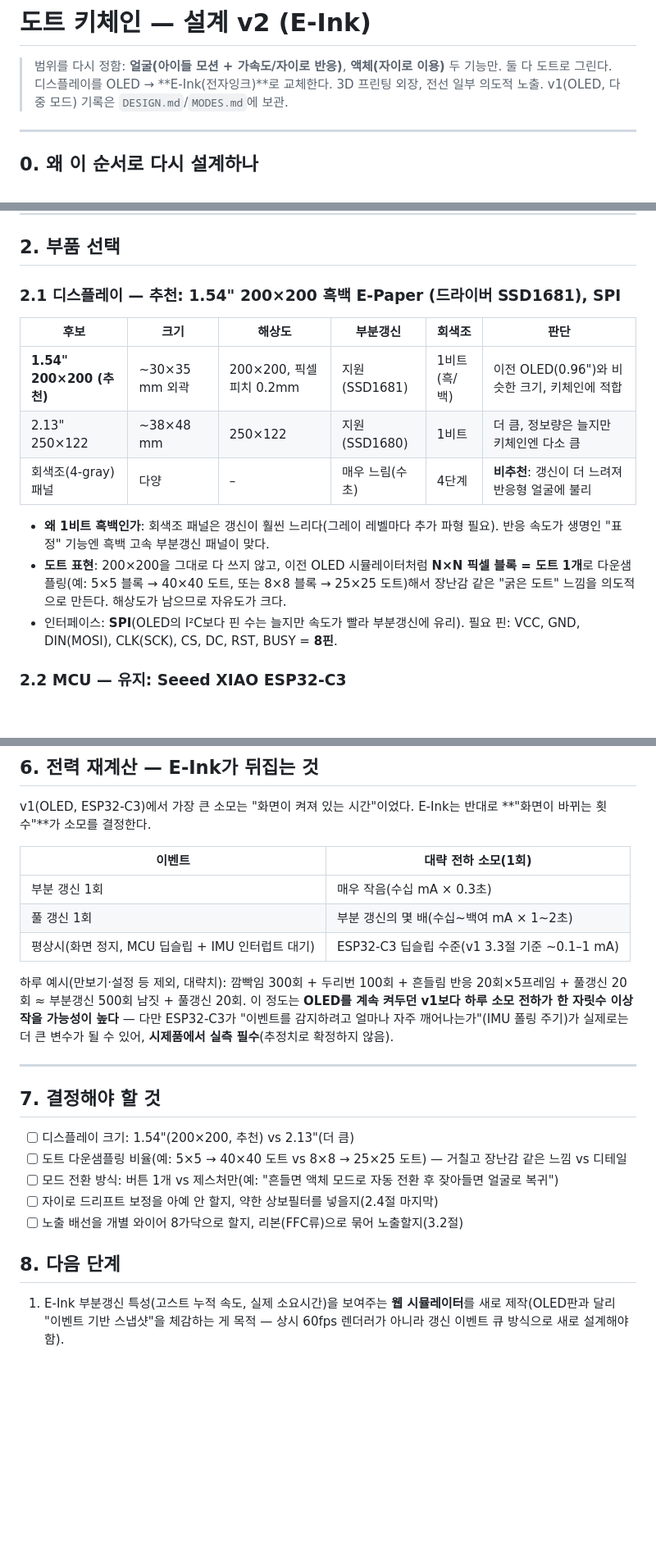
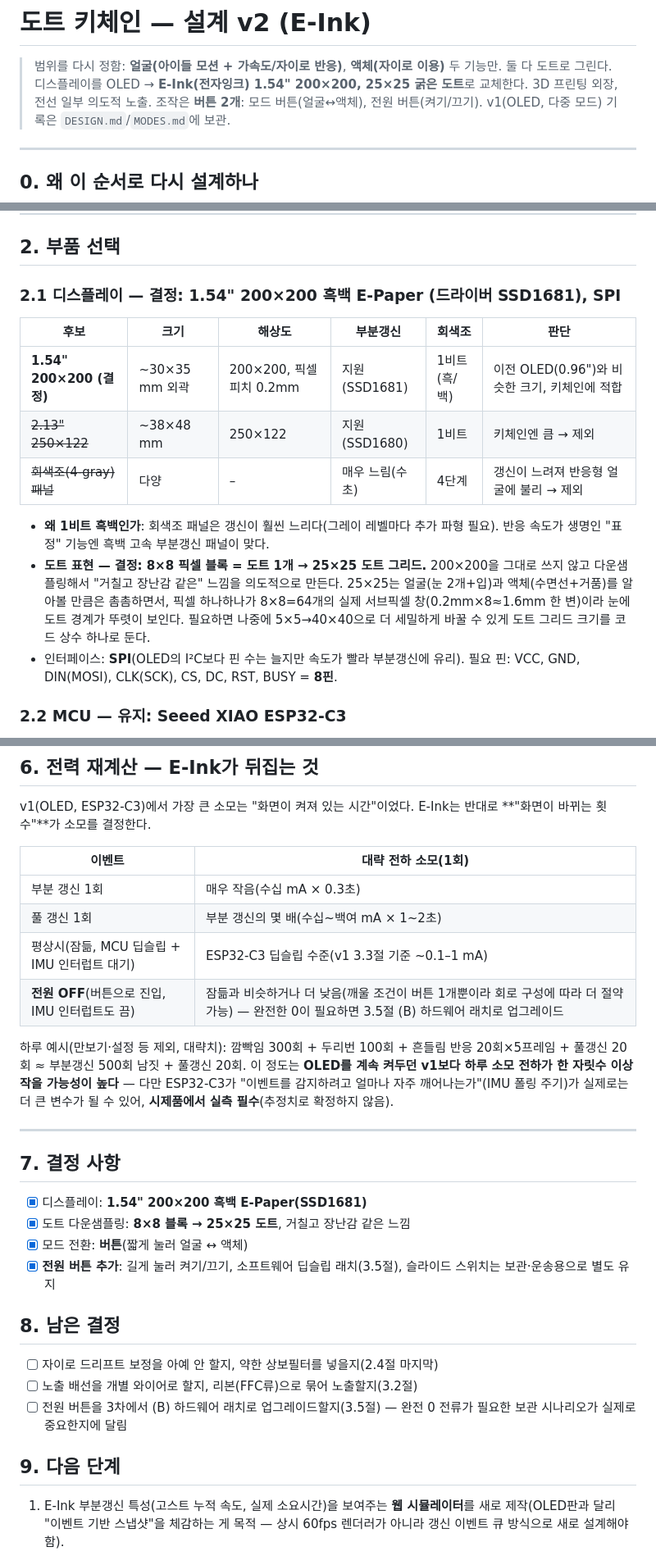
Before and after one commit to yeongkim0814-svg/Repository-for-Claude, a Markdown page: keychain/DESIGN_V2.md, 3 parts joined by grey strips. Shown at 82% size. GitHub-like rendering; blank space fills up the shorter version.

```diff
--- a/keychain/DESIGN_V2.md
+++ b/keychain/DESIGN_V2.md
@@ -1,7 +1,8 @@
 # 도트 키체인 — 설계 v2 (E-Ink)
 
 > 범위를 다시 정함: **얼굴(아이들 모션 + 가속도/자이로 반응)**, **액체(자이로 이용)** 두 기능만. 둘 다 도트로 그린다.
-> 디스플레이를 OLED → **E-Ink(전자잉크)**로 교체한다. 3D 프린팅 외장, 전선 일부 의도적 노출.
+> 디스플레이를 OLED → **E-Ink(전자잉크) 1.54" 200×200, 25×25 굵은 도트**로 교체한다. 3D 프린팅 외장, 전선 일부 의도적 노출.
+> 조작은 **버튼 2개**: 모드 버튼(얼굴↔액체), 전원 버튼(켜기/끄기).
 > v1(OLED, 다중 모드) 기록은 `DESIGN.md`/`MODES.md`에 보관.
 
 ---
@@ -51,15 +52,15 @@ $$\vec F = q\vec E$$
 
 ## 2. 부품 선택
 
-### 2.1 디스플레이 — 추천: 1.54" 200×200 흑백 E-Paper (드라이버 SSD1681), SPI
+### 2.1 디스플레이 — 결정: 1.54" 200×200 흑백 E-Paper (드라이버 SSD1681), SPI
 | 후보 | 크기 | 해상도 | 부분갱신 | 회색조 | 판단 |
 |---|---|---|---|---|---|
-| **1.54" 200×200 (추천)** | ~30×35 mm 외곽 | 200×200, 픽셀피치 0.2mm | 지원(SSD1681) | 1비트(흑/백) | 이전 OLED(0.96")와 비슷한 크기, 키체인에 적합 |
-| 2.13" 250×122 | ~38×48 mm | 250×122 | 지원(SSD1680) | 1비트 | 더 큼, 정보량은 늘지만 키체인엔 다소 큼 |
-| 회색조(4-gray) 패널 | 다양 | – | 매우 느림(수 초) | 4단계 | **비추천**: 갱신이 더 느려져 반응형 얼굴에 불리 |
+| **1.54" 200×200 (결정)** | ~30×35 mm 외곽 | 200×200, 픽셀피치 0.2mm | 지원(SSD1681) | 1비트(흑/백) | 이전 OLED(0.96")와 비슷한 크기, 키체인에 적합 |
+| ~~2.13" 250×122~~ | ~38×48 mm | 250×122 | 지원(SSD1680) | 1비트 | 키체인엔 큼 → 제외 |
+| ~~회색조(4-gray) 패널~~ | 다양 | – | 매우 느림(수 초) | 4단계 | 갱신이 느려져 반응형 얼굴에 불리 → 제외 |
 
 - **왜 1비트 흑백인가**: 회색조 패널은 갱신이 훨씬 느리다(그레이 레벨마다 추가 파형 필요). 반응 속도가 생명인 "표정" 기능엔 흑백 고속 부분갱신 패널이 맞다.
-- **도트 표현**: 200×200을 그대로 다 쓰지 않고, 이전 OLED 시뮬레이터처럼 **N×N 픽셀 블록 = 도트 1개**로 다운샘플링(예: 5×5 블록 → 40×40 도트, 또는 8×8 블록 → 25×25 도트)해서 장난감 같은 "굵은 도트" 느낌을 의도적으로 만든다. 해상도가 남으므로 자유도가 크다.
+- **도트 표현 — 결정: 8×8 픽셀 블록 = 도트 1개 → 25×25 도트 그리드.** 200×200을 그대로 쓰지 않고 다운샘플링해서 "거칠고 장난감 같은" 느낌을 의도적으로 만든다. 25×25는 얼굴(눈 2개+입)과 액체(수면선+거품)를 알아볼 만큼은 촘촘하면서, 픽셀 하나하나가 8×8=64개의 실제 서브픽셀 창(0.2mm×8≈1.6mm 한 변)이라 눈에 도트 경계가 뚜렷이 보인다. 필요하면 나중에 5×5→40×40으로 더 세밀하게 바꿀 수 있게 도트 그리드 크기를 코드 상수 하나로 둔다.
 - 인터페이스: **SPI**(OLED의 I²C보다 핀 수는 늘지만 속도가 빨라 부분갱신에 유리). 필요 핀: VCC, GND, DIN(MOSI), CLK(SCK), CS, DC, RST, BUSY = **8핀**.
 
 ### 2.2 MCU — 유지: Seeed XIAO ESP32-C3
@@ -196,19 +227,24 @@ v1(OLED, ESP32-C3)에서 가장 큰 소모는 "화면이 켜져 있는 시간"
 |---|---|
 | 부분 갱신 1회 | 매우 작음(수십 mA × 0.3초) |
 | 풀 갱신 1회 | 부분 갱신의 몇 배(수십~백여 mA × 1~2초) |
-| 평상시(화면 정지, MCU 딥슬립 + IMU 인터럽트 대기) | ESP32-C3 딥슬립 수준(v1 3.3절 기준 ~0.1–1 mA) |
+| 평상시(잠듦, MCU 딥슬립 + IMU 인터럽트 대기) | ESP32-C3 딥슬립 수준(v1 3.3절 기준 ~0.1–1 mA) |
+| **전원 OFF**(버튼으로 진입, IMU 인터럽트도 끔) | 잠듦과 비슷하거나 더 낮음(깨울 조건이 버튼 1개뿐이라 회로 구성에 따라 더 절약 가능) — 완전한 0이 필요하면 3.5절 (B) 하드웨어 래치로 업그레이드 |
 
 하루 예시(만보기·설정 등 제외, 대략치): 깜빡임 300회 + 두리번 100회 + 흔들림 반응 20회×5프레임 + 풀갱신 20회 ≈ 부분갱신 500회 남짓 + 풀갱신 20회. 이 정도는 **OLED를 계속 켜두던 v1보다 하루 소모 전하가 한 자릿수 이상 작을 가능성이 높다** — 다만 ESP32-C3가 "이벤트를 감지하려고 얼마나 자주 깨어나는가"(IMU 폴링 주기)가 실제로는 더 큰 변수가 될 수 있어, **시제품에서 실측 필수**(추정치로 확정하지 않음).
 
 ---
 
-## 7. 결정해야 할 것
-- [ ] 디스플레이 크기: 1.54"(200×200, 추천) vs 2.13"(더 큼)
-- [ ] 도트 다운샘플링 비율(예: 5×5 → 40×40 도트 vs 8×8 → 25×25 도트) — 거칠고 장난감 같은 느낌 vs 디테일
-- [ ] 모드 전환 방식: 버튼 1개 vs 제스처만(예: "흔들면 액체 모드로 자동 전환 후 잦아들면 얼굴로 복귀")
+## 7. 결정 사항
+- [x] 디스플레이: **1.54" 200×200 흑백 E-Paper(SSD1681)**
+- [x] 도트 다운샘플링: **8×8 블록 → 25×25 도트**, 거칠고 장난감 같은 느낌
+- [x] 모드 전환: **버튼**(짧게 눌러 얼굴 ↔ 액체)
+- [x] **전원 버튼 추가**: 길게 눌러 켜기/끄기, 소프트웨어 딥슬립 래치(3.5절), 슬라이드 스위치는 보관·운송용으로 별도 유지
+
+## 8. 남은 결정
 - [ ] 자이로 드리프트 보정을 아예 안 할지, 약한 상보필터를 넣을지(2.4절 마지막)
-- [ ] 노출 배선을 개별 와이어 8가닥으로 할지, 리본(FFC류)으로 묶어 노출할지(3.2절)
+- [ ] 노출 배선을 개별 와이어로 할지, 리본(FFC류)으로 묶어 노출할지(3.2절)
+- [ ] 전원 버튼을 3차에서 (B) 하드웨어 래치로 업그레이드할지(3.5절) — 완전 0 전류가 필요한 보관 시나리오가 실제로 중요한지에 달림
 
-## 8. 다음 단계
+## 9. 다음 단계
 1. E-Ink 부분갱신 특성(고스트 누적 속도, 실제 소요시간)을 보여주는 **웹 시뮬레이터**를 새로 제작(OLED판과 달리 "이벤트 기반 스냅샷"을 체감하는 게 목적 — 상시 60fps 렌더러가 아니라 갱신 이벤트 큐 방식으로 새로 설계해야 함).
 2. 결정 사항 확정 후 BOM·배선도 최종화.
```
Also changed, not shown: other parts of keychain/DESIGN_V2.md (+38 -8 lines).
